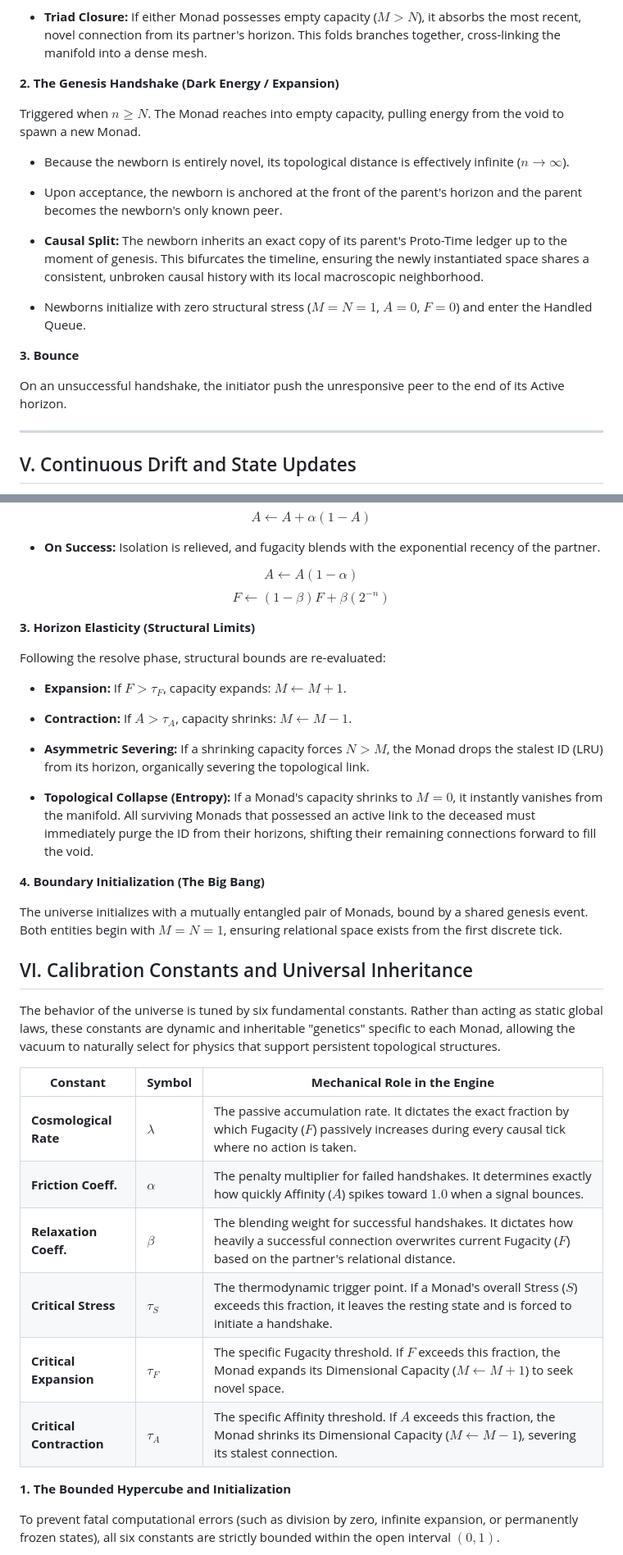
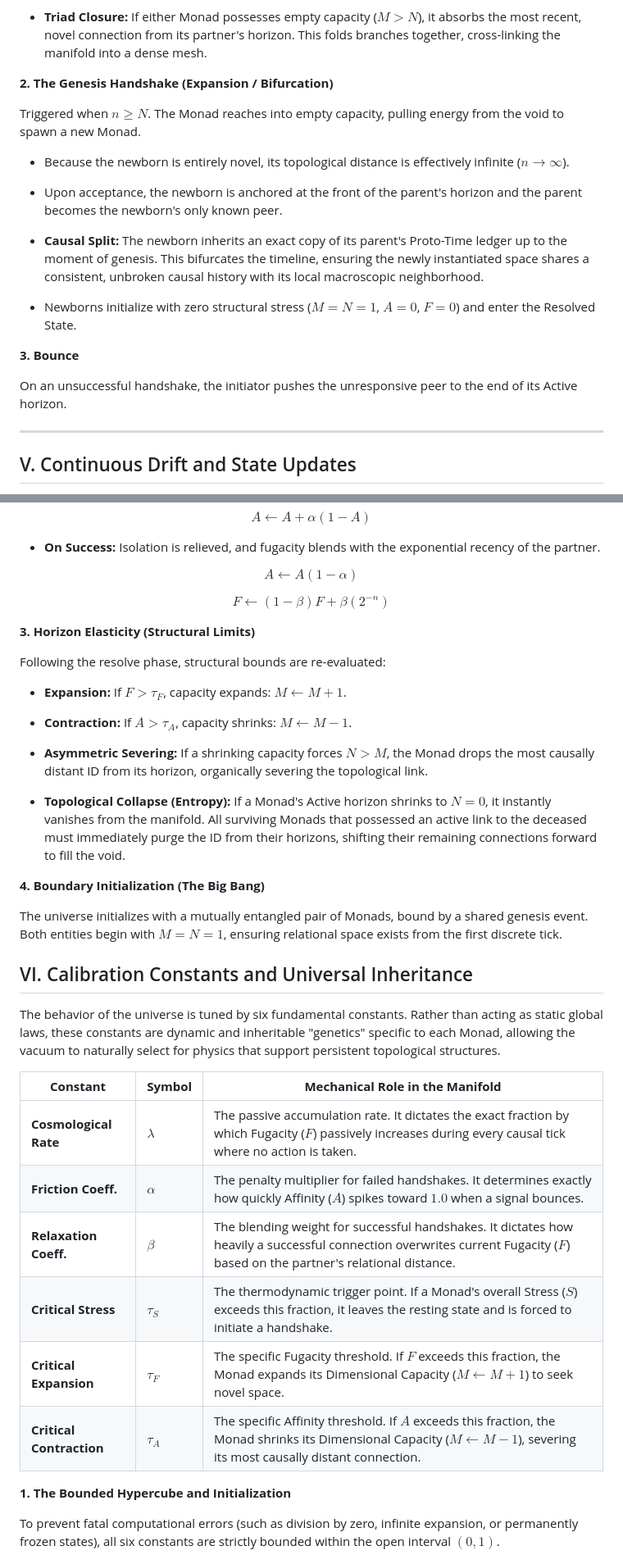
Before and after one commit to joakimsigvald/Chronofold, a Markdown page: Documentation/Chronofold/Chronofold Whitepaper.md, 2 parts joined by grey strips. Shown at 82% size. Drawn GitHub-style.

```diff
--- a/Documentation/Chronofold/Chronofold Whitepaper.md
+++ b/Documentation/Chronofold/Chronofold Whitepaper.md
@@ -85,7 +96,7 @@ Triggered when $n < N$. The participants get causally entangled by sharing a new
 
 - **Triad Closure:** If either Monad possesses empty capacity ($M > N$), it absorbs the most recent, novel connection from its partner's horizon. This folds branches together, cross-linking the manifold into a dense mesh.
 
-**2. The Genesis Handshake (Dark Energy / Expansion)**
+**2. The Genesis Handshake (Expansion / Bifurcation)**
 
 Triggered when $n \ge N$. The Monad reaches into empty capacity, pulling energy from the void to spawn a new Monad.
 
@@ -95,11 +106,11 @@ Triggered when $n \ge N$. The Monad reaches into empty capacity, pulling energy
 
 - **Causal Split:** The newborn inherits an exact copy of its parent's Proto-Time ledger up to the moment of genesis. This bifurcates the timeline, ensuring the newly instantiated space shares a consistent, unbroken causal history with its local macroscopic neighborhood.
 
-- Newborns initialize with zero structural stress ($M=N=1$, $A=0$, $F=0$) and enter the Handled Queue.
+- Newborns initialize with zero structural stress ($M=N=1$, $A=0$, $F=0$) and enter the Resolved State.
 
 **3. Bounce**
 
-On an unsuccessful handshake, the initiator push the unresponsive peer to the end of its Active horizon.
+On an unsuccessful handshake, the initiator pushes the unresponsive peer to the end of its Active horizon.
 
 ---
 
@@ -123,6 +134,7 @@ $$A \leftarrow A + \alpha(1 - A)$$
 - **On Success:** Isolation is relieved, and fugacity blends with the exponential recency of the partner.
 
 $$A \leftarrow A(1 - \alpha)$$
+
 $$F \leftarrow (1 - \beta)F + \beta(2^{-n})$$
 
 **3. Horizon Elasticity (Structural Limits)**
@@ -133,9 +145,9 @@ Following the resolve phase, structural bounds are re-evaluated:
 
 - **Contraction:** If $A > \tau_A$, capacity shrinks: $M \leftarrow M - 1$.
 
-- **Asymmetric Severing:** If a shrinking capacity forces $N > M$, the Monad drops the stalest ID (LRU) from its horizon, organically severing the topological link.
+- **Asymmetric Severing:** If a shrinking capacity forces $N > M$, the Monad drops the most causally distant ID from its horizon, organically severing the topological link.
 
-- **Topological Collapse (Entropy):** If a Monad's capacity shrinks to $M=0$, it instantly vanishes from the manifold. All surviving Monads that possessed an active link to the deceased must immediately purge the ID from their horizons, shifting their remaining connections forward to fill the void.
+- **Topological Collapse (Entropy):** If a Monad's Active horizon shrinks to $N=0$, it instantly vanishes from the manifold. All surviving Monads that possessed an active link to the deceased must immediately purge the ID from their horizons, shifting their remaining connections forward to fill the void.
 
 **4. Boundary Initialization (The Big Bang)**
 
@@ -144,14 +156,14 @@ The universe initializes with a mutually entangled pair of Monads, bound by a sh
 
 The behavior of the universe is tuned by six fundamental constants. Rather than acting as static global laws, these constants are dynamic and inheritable "genetics" specific to each Monad, allowing the vacuum to naturally select for physics that support persistent topological structures.
 
-| **Constant**             | **Symbol** | **Mechanical Role in the Engine**                                                                                                                                            |
-| ------------------------ | ---------- | ---------------------------------------------------------------------------------------------------------------------------------------------------------------------------- |
-| **Cosmological Rate**    | $\lambda$  | The passive accumulation rate. It dictates the exact fraction by which Fugacity ($F$) passively increases during every causal tick where no action is taken.                 |
-| **Friction Coeff.**      | $\alpha$   | The penalty multiplier for failed handshakes. It determines exactly how quickly Affinity ($A$) spikes toward $1.0$ when a signal bounces.                                    |
-| **Relaxation Coeff.**    | $\beta$    | The blending weight for successful handshakes. It dictates how heavily a successful connection overwrites current Fugacity ($F$) based on the partner's relational distance. |
-| **Critical Stress**      | $\tau_S$   | The thermodynamic trigger point. If a Monad's overall Stress ($S$) exceeds this fraction, it leaves the resting state and is forced to initiate a handshake.                 |
-| **Critical Expansion**   | $\tau_F$   | The specific Fugacity threshold. If $F$ exceeds this fraction, the Monad expands its Dimensional Capacity ($M \leftarrow M + 1$) to seek novel space.                        |
-| **Critical Contraction** | $\tau_A$   | The specific Affinity threshold. If $A$ exceeds this fraction, the Monad shrinks its Dimensional Capacity ($M \leftarrow M - 1$), severing its stalest connection.           |
+| **Constant**             | **Symbol** | **Mechanical Role in the Manifold**                                                                                                                                                |
+| ------------------------ | ---------- | -------------------------------------------------------------------------------------------------------------------------------------------------------------------------------- |
+| **Cosmological Rate**    | $\lambda$  | The passive accumulation rate. It dictates the exact fraction by which Fugacity ($F$) passively increases during every causal tick where no action is taken.                     |
+| **Friction Coeff.**      | $\alpha$   | The penalty multiplier for failed handshakes. It determines exactly how quickly Affinity ($A$) spikes toward $1.0$ when a signal bounces.                                        |
+| **Relaxation Coeff.**    | $\beta$    | The blending weight for successful handshakes. It dictates how heavily a successful connection overwrites current Fugacity ($F$) based on the partner's relational distance.     |
+| **Critical Stress**      | $\tau_S$   | The thermodynamic trigger point. If a Monad's overall Stress ($S$) exceeds this fraction, it leaves the resting state and is forced to initiate a handshake.                     |
+| **Critical Expansion**   | $\tau_F$   | The specific Fugacity threshold. If $F$ exceeds this fraction, the Monad expands its Dimensional Capacity ($M \leftarrow M + 1$) to seek novel space.                            |
+| **Critical Contraction** | $\tau_A$   | The specific Affinity threshold. If $A$ exceeds this fraction, the Monad shrinks its Dimensional Capacity ($M \leftarrow M - 1$), severing its most causally distant connection. |
 
 **1. The Bounded Hypercube and Initialization**
 
```
Also changed, not shown: other parts of Documentation/Chronofold/Chronofold Whitepaper.md (+33 -22 lines).
